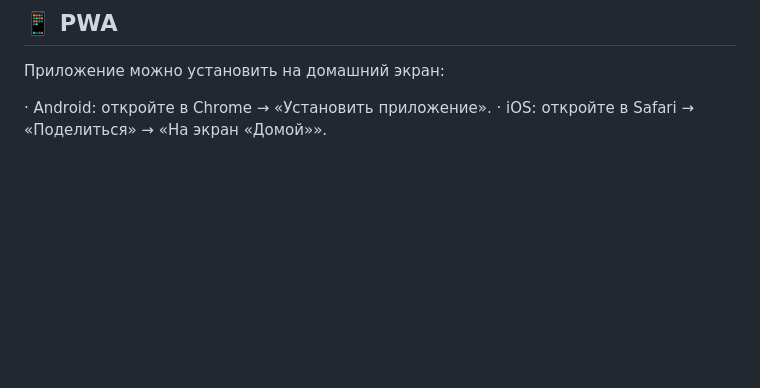
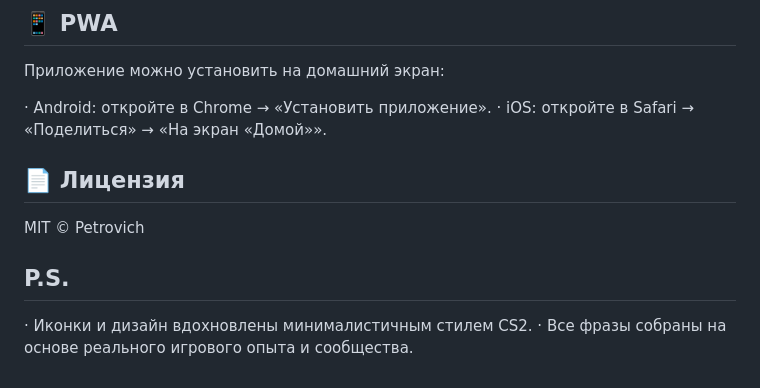
Before and after one commit to Petrovich-CS2/COUNTER-CHAT, a Markdown page: README.md, the part around the change. Rendered like a GitHub page; blank space fills up the shorter version.

```diff
--- a/README.md
+++ b/README.md
@@ -47,3 +47,11 @@ counter-chat/
 
 · Android: откройте в Chrome → «Установить приложение».
 · iOS: откройте в Safari → «Поделиться» → «На экран «Домой»».
+
+## 📄 Лицензия
+
+MIT © Petrovich
+
+## P.S.
+· Иконки и дизайн вдохновлены минималистичным стилем CS2.
+· Все фразы собраны на основе реального игрового опыта и сообщества.
```
